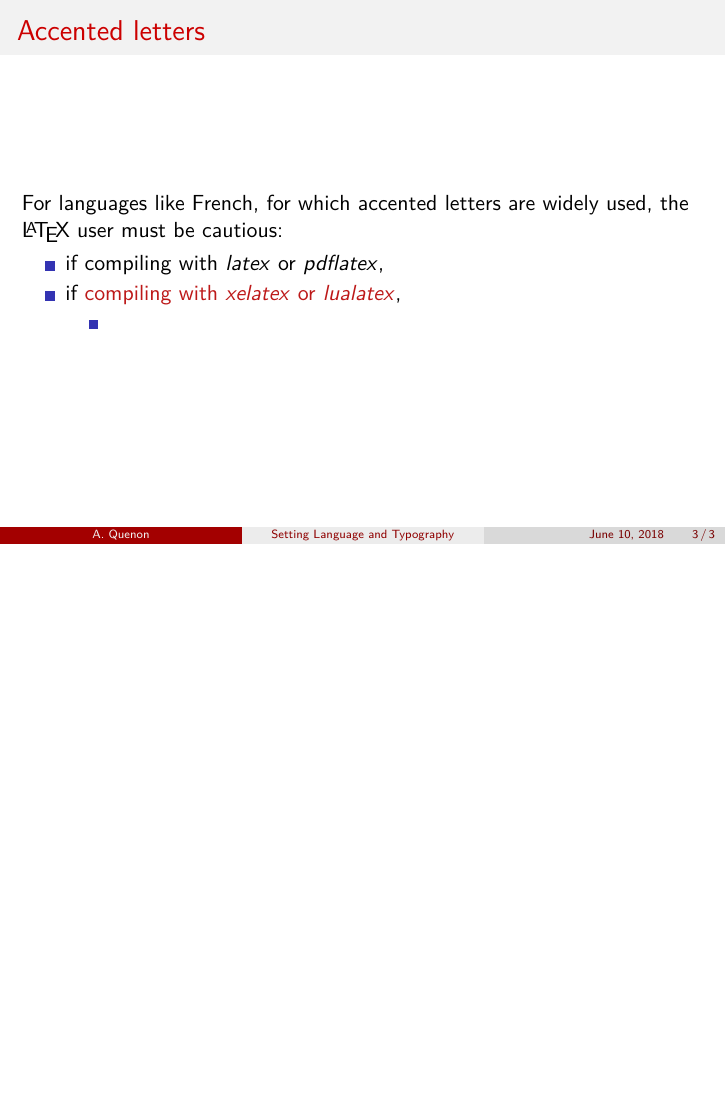
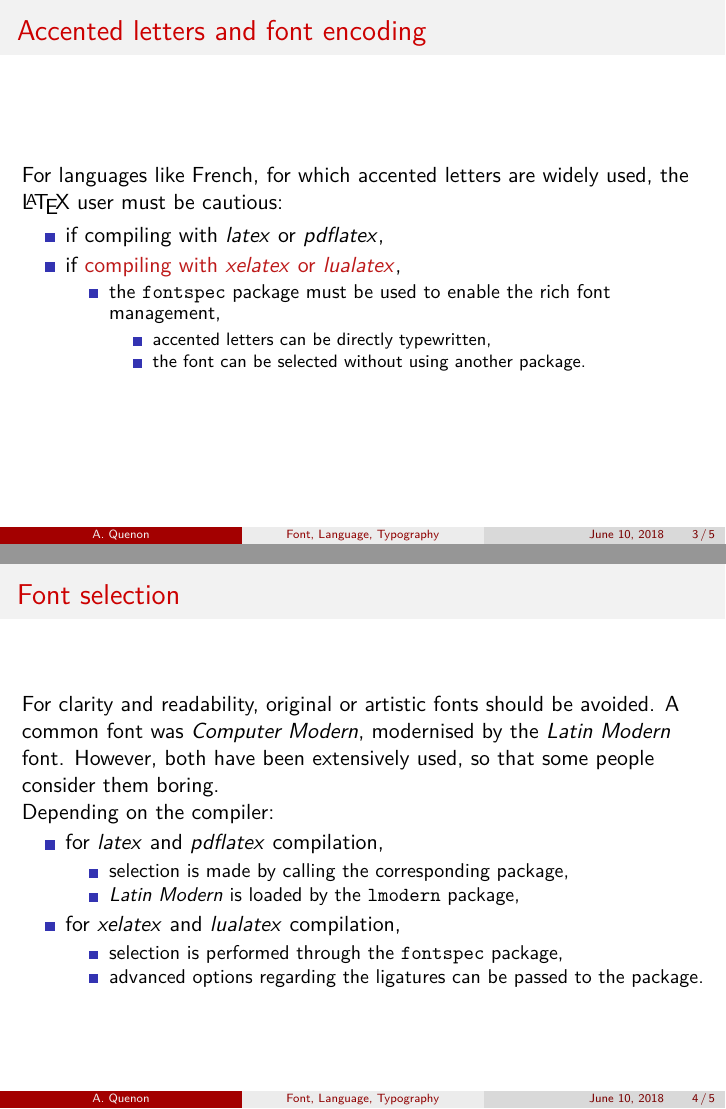
Before and after one commit to Arkh42/LaTeX_magic, LaTeX slides (Tutorials/B003__Setting_Language_and_Typography/Explanations/How_to.tex): page 4 of 4 before the commit and pages 4 and 5 of 6 after it, the two joined at a grey line, the shorter picture padded with empty space. The pictures show the PDF file Tutorials/B003__Setting_Language_and_Typography/Explanations/How_to.pdf that the author committed with the source.

Commit message:
Font, language and typography: font selection + pdflatex and lualatex examples.

```diff
--- a/Tutorials/B003__Setting_Language_and_Typography/Explanations/How_to.tex
+++ b/Tutorials/B003__Setting_Language_and_Typography/Explanations/How_to.tex
@@ -52,7 +52,7 @@
 \end{frame}
 
 \begin{frame}
-	\frametitle{Accented letters}
+	\frametitle{Accented letters and font encoding}
 
 	For languages like French, for which accented letters are widely used, the \LaTeX{} user must be cautious:
 	\begin{itemize}
@@ -76,16 +75,60 @@
 		\item if \alert<2>{compiling with \textit{xelatex} or \textit{lualatex}},
 	\only<2>{%
 		\begin{itemize}
-			\item
+			\item the \texttt{fontspec} package must be used to enable the rich font management,
+			\begin{itemize}
+				\item accented letters can be directly typewritten,
+				\item the font can be selected without using another package.
+			\end{itemize}
 		\end{itemize}
 	}
 	\end{itemize}
 \end{frame}
 
 
+\begin{frame}
+	\frametitle{Font selection}
+
+	For clarity and readability, original or artistic fonts should be avoided.
+	A common font was \textit{Computer Modern}, modernised by the \textit{Latin Modern} font. However, both have been extensively used, so that some people consider them boring.
+
+	Depending on the compiler:
+	\begin{itemize}
+		\item for \textit{latex} and \textit{pdflatex} compilation,
+		\begin{itemize}
+			\item selection is made by calling the corresponding package,
+			\item \textit{Latin Modern} is loaded by the \texttt{lmodern} package,
+		\end{itemize}
+		\item for \textit{xelatex} and \textit{lualatex} compilation,
+		\begin{itemize}
+			\item selection is performed through the \texttt{fontspec} package,
+			\item advanced options regarding the ligatures can be passed to the package.
+		\end{itemize}
+	\end{itemize}
+\end{frame}
+
+
+\begin{frame}
+	\frametitle{Packages order}
+
+	Summary of the packages which must be loaded, observing the following order:
+	\begin{itemize}
+		\item for \textit{latex} and \textit{pdflatex} compilation,
+		\begin{enumerate}
+			\item lmodern (or any other package relative to font selection),
+			\item inputenc,
+			\item fontenc,
+		\end{enumerate}
+		\item for \textit{xelatex} and \textit{lualatex} compilation,
+		\begin{enumerate}
+			\item fontspec.
+		\end{enumerate}
+	\end{itemize}
+\end{frame}
+
 
 
 % Some references
 
-%|---end
+%******end******
 \end{document}
```
Also changed, not shown: Tutorials/B003__Setting_Language_and_Typography/Examples/lualatex_compiler.tex (+69 -2 lines), Tutorials/B003__Setting_Language_and_Typography/Examples/pdflatex_compiler.tex (+64 -2 lines), Tutorials/B003__Setting_Language_and_Typography/Explanations/How_to.pdf, Tutorials/B003__Setting_Language_and_Typography/README.md, Tutorials/B003__Setting_Language_and_Typography/Explanations/How_to.tex (9 more changed lines).
